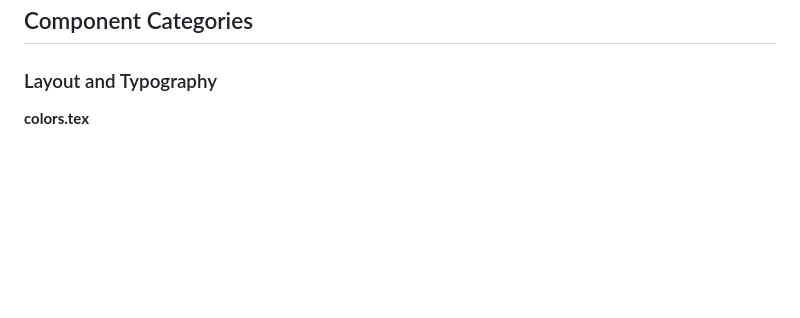
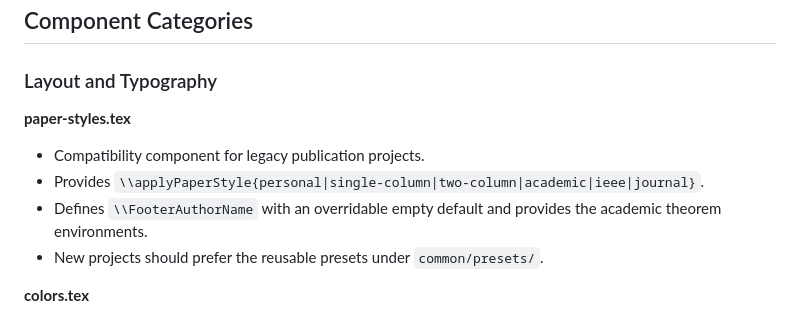
Before and after one commit to papyrxis/workspace, a Markdown page: common/components/README.md, the part around the change. Rendered like a GitHub page; blank space fills up the shorter version.

Commit message:
docs(latex): document legacy publication style compatibility

```diff
--- a/common/components/README.md
+++ b/common/components/README.md
@@ -9,6 +9,13 @@ This directory contains modular LaTeX components that can be mixed and matched b
 ## Component Categories
 
 ### Layout and Typography
+
+**paper-styles.tex**
+- Compatibility component for legacy publication projects.
+- Provides `\\applyPaperStyle{personal|single-column|two-column|academic|ieee|journal}`.
+- Defines `\\FooterAuthorName` with an overridable empty default and provides the academic theorem environments.
+- New projects should prefer the reusable presets under `common/presets/`.
+
 
 **colors.tex**
 - Color scheme system
```
